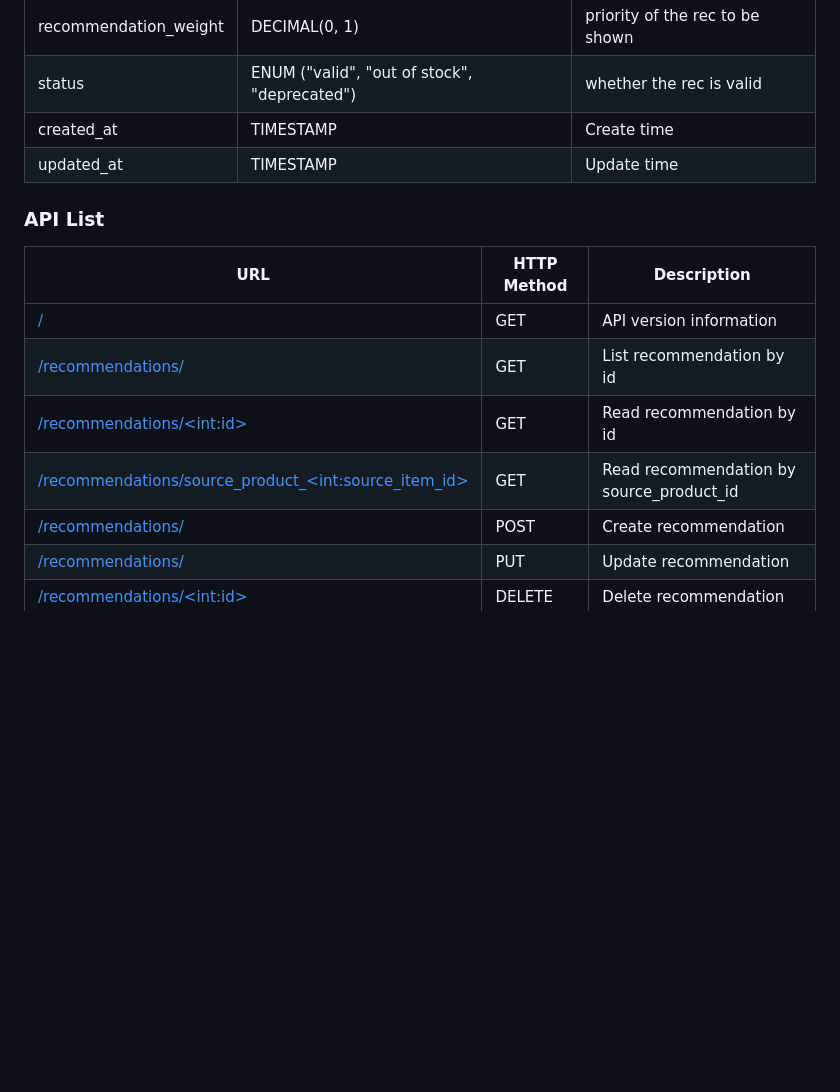
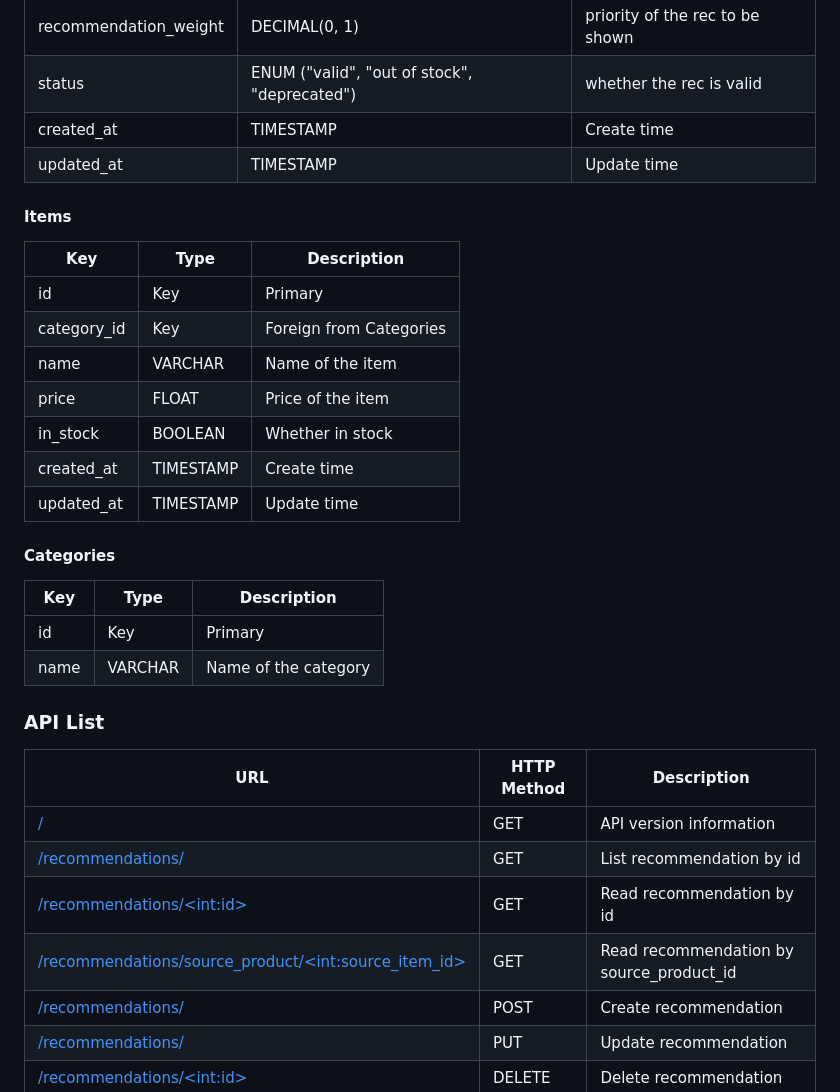
Before and after one commit to CSCI-GA-2820-FA23-001/recommendations, a Markdown page: README.md, the part around the change printed below. Drawn GitHub-style; blank space fills up the shorter version.

```diff
--- a/README.md
+++ b/README.md
@@ -36,7 +36,7 @@ Goals to implement:
 | created_at | TIMESTAMP | Create time |
 | updated_at | TIMESTAMP | Update time |
 
-<!-- #### Items
+#### Items
 
 | Key | Type | Description |
 | -------- | -------- | -------- |
@@ -46,14 +46,14 @@ Goals to implement:
 | price | FLOAT | Price of the item |
 | in_stock | BOOLEAN | Whether in stock |
 | created_at | TIMESTAMP | Create time |
-| updated_at | TIMESTAMP | Update time | -->
+| updated_at | TIMESTAMP | Update time |
 
-<!-- #### Categories
+#### Categories
 
 | Key | Type | Description |
 | -------- | -------- | -------- |
 | id | Key | Primary |
-| name | VARCHAR | Name of the category | -->
+| name | VARCHAR | Name of the category |
 
 ### API List
 
@@ -62,7 +62,7 @@ Goals to implement:
 | [/](####GET-/) | GET | API version information |
 | [/recommendations/](####GET-/recommendations/) | GET | List recommendation by id |
 | [/recommendations/\<int:id\>](####GET-/recommendations/) | GET | Read recommendation by id |
-| [/recommendations/source_product_\<int:source_item_id\>](####GET-/recommendations/source_product_{id}) | GET | Read recommendation by source_product_id |
+| [/recommendations/source_product/\<int:source_item_id\>](####GET-/recommendations/source_product/id={id}) | GET | Read recommendation by source_product_id |
 | [/recommendations/](####POST-/recommendations/) | POST | Create recommendation |
 | [/recommendations/](####PUT-/recommendations/) | PUT | Update recommendation |
 | [/recommendations/\<int:id\>](####DELETE-/recommendations/{id}) | DELETE | Delete recommendation |
```
Also changed, not shown: other parts of README.md (+38 -8 lines).
